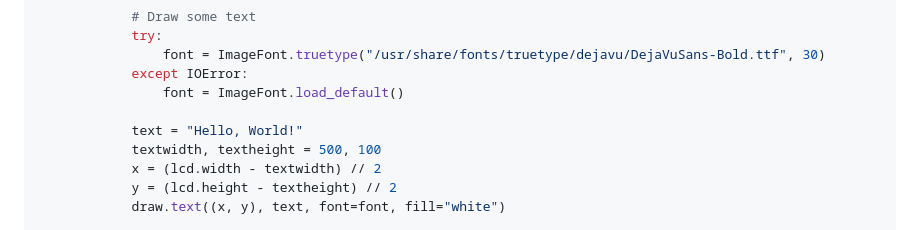
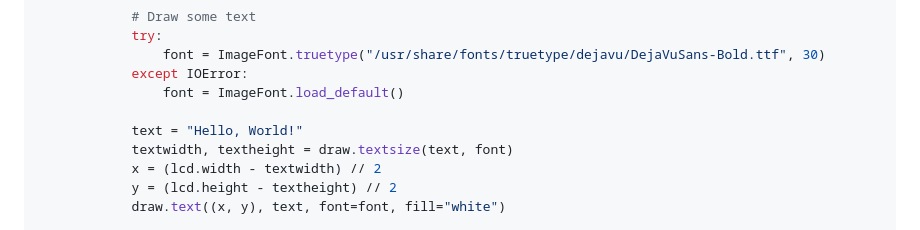
Before and after one commit to Nilcreator/FablabKannaiRobotClub, a Markdown page: NinjaRobotTireV3/pi0dispUserGuide.md, the part around the change. Rendered like a GitHub page.

```diff
--- a/NinjaRobotTireV3/pi0dispUserGuide.md
+++ b/NinjaRobotTireV3/pi0dispUserGuide.md
@@ -148,7 +148,7 @@ def main():
                 font = ImageFont.load_default()
 
             text = "Hello, World!"
-            textwidth, textheight = 500, 100
+            textwidth, textheight = draw.textsize(text, font)
             x = (lcd.width - textwidth) // 2
             y = (lcd.height - textheight) // 2
             draw.text((x, y), text, font=font, fill="white")
```
